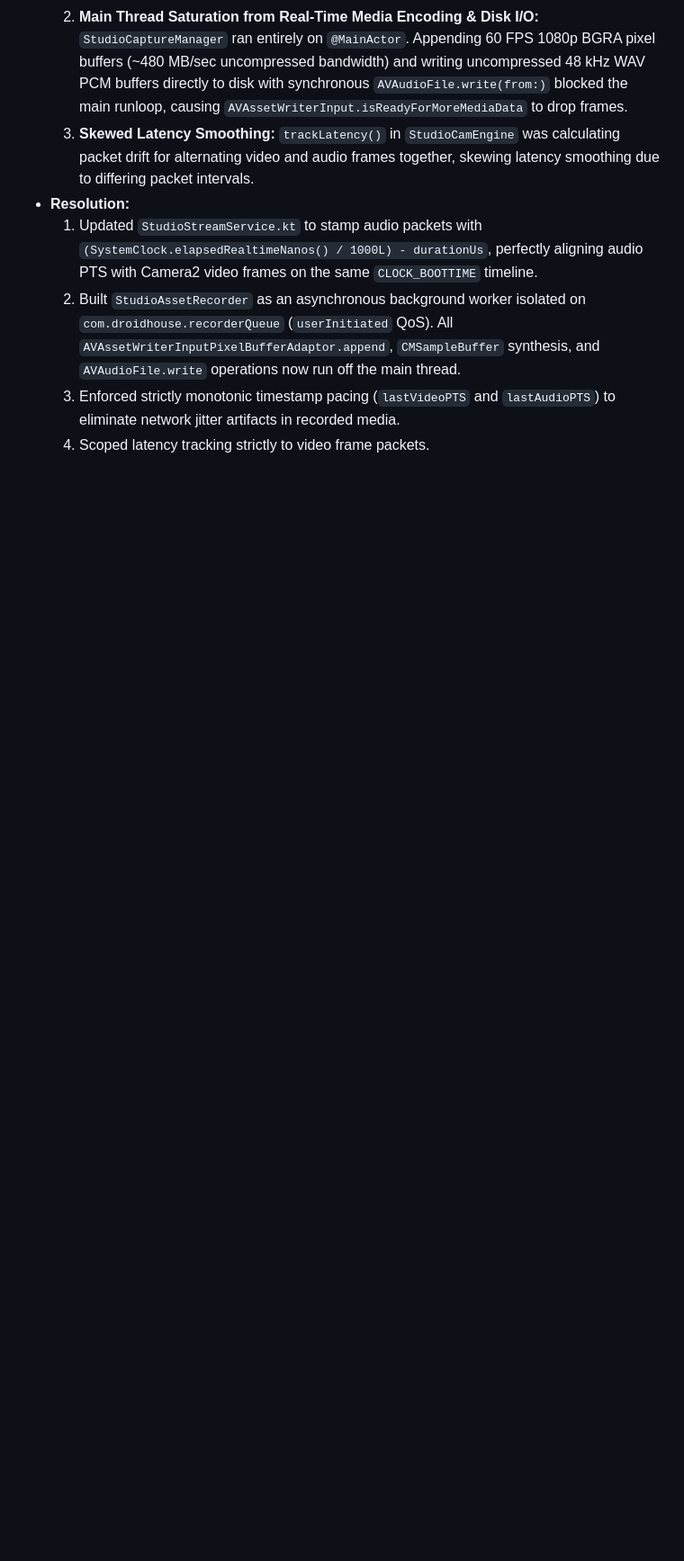
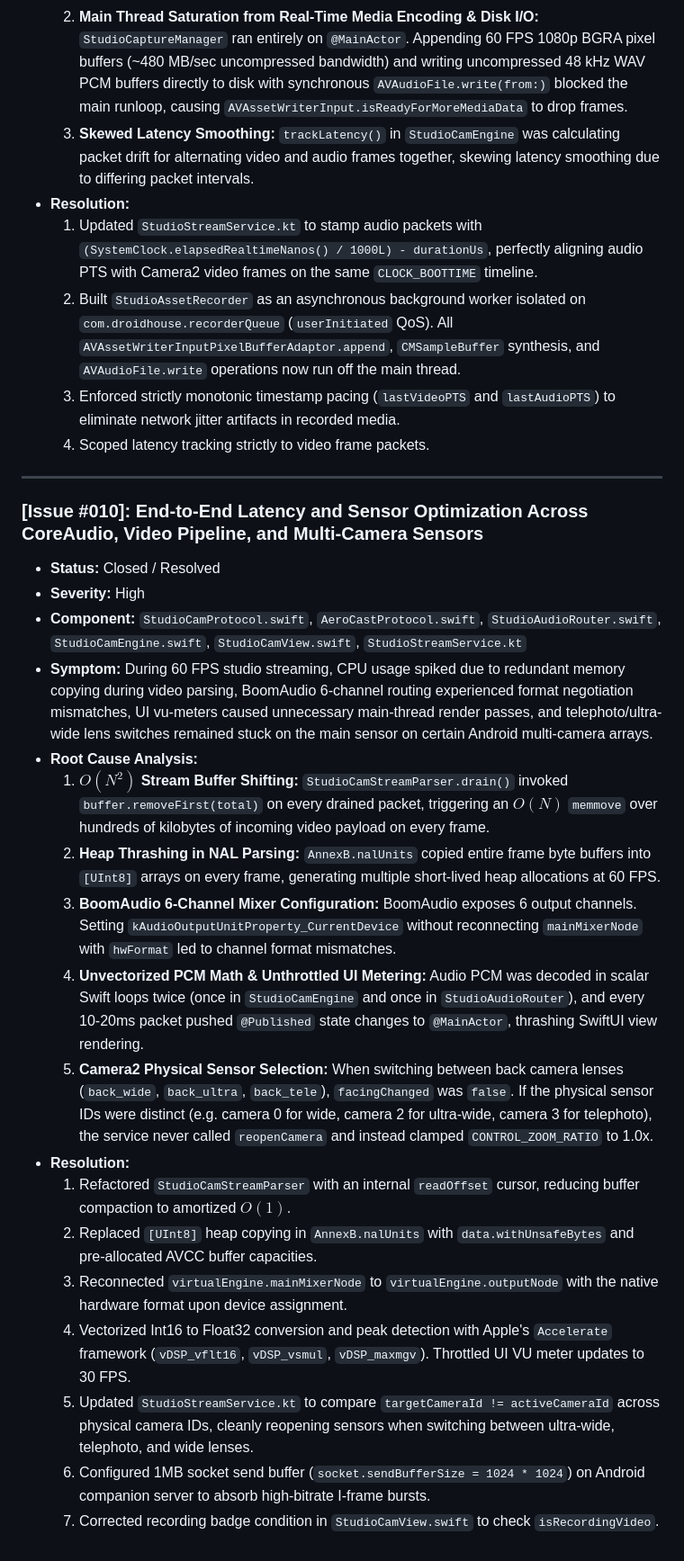
Before and after one commit to festomanolo/droid-house, a Markdown page: ISSUES.md, the part around the change. Shown at 90% size. GitHub-like rendering; blank space fills up the shorter version.

Commit message:
docs(issues): document Issue #010 end-to-end latency and multi-camera sensor optimization

```diff
--- a/ISSUES.md
+++ b/ISSUES.md
@@ -167,3 +167,26 @@ This document tracks system issues identified, analyzed, and resolved across mac
   2. Built `StudioAssetRecorder` as an asynchronous background worker isolated on `com.droidhouse.recorderQueue` (`userInitiated` QoS). All `AVAssetWriterInputPixelBufferAdaptor.append`, `CMSampleBuffer` synthesis, and `AVAudioFile.write` operations now run off the main thread.
   3. Enforced strictly monotonic timestamp pacing (`lastVideoPTS` and `lastAudioPTS`) to eliminate network jitter artifacts in recorded media.
   4. Scoped latency tracking strictly to video frame packets.
+
+---
+
+### [Issue #010]: End-to-End Latency and Sensor Optimization Across CoreAudio, Video Pipeline, and Multi-Camera Sensors
+- **Status:** Closed / Resolved
+- **Severity:** High
+- **Component:** `StudioCamProtocol.swift`, `AeroCastProtocol.swift`, `StudioAudioRouter.swift`, `StudioCamEngine.swift`, `StudioCamView.swift`, `StudioStreamService.kt`
+- **Symptom:**
+  During 60 FPS studio streaming, CPU usage spiked due to redundant memory copying during video parsing, BoomAudio 6-channel routing experienced format negotiation mismatches, UI vu-meters caused unnecessary main-thread render passes, and telephoto/ultra-wide lens switches remained stuck on the main sensor on certain Android multi-camera arrays.
+- **Root Cause Analysis:**
+  1. **$O(N^2)$ Stream Buffer Shifting:** `StudioCamStreamParser.drain()` invoked `buffer.removeFirst(total)` on every drained packet, triggering an $O(N)$ `memmove` over hundreds of kilobytes of incoming video payload on every frame.
+  2. **Heap Thrashing in NAL Parsing:** `AnnexB.nalUnits` copied entire frame byte buffers into `[UInt8]` arrays on every frame, generating multiple short-lived heap allocations at 60 FPS.
+  3. **BoomAudio 6-Channel Mixer Configuration:** BoomAudio exposes 6 output channels. Setting `kAudioOutputUnitProperty_CurrentDevice` without reconnecting `mainMixerNode` with `hwFormat` led to channel format mismatches.
+  4. **Unvectorized PCM Math & Unthrottled UI Metering:** Audio PCM was decoded in scalar Swift loops twice (once in `StudioCamEngine` and once in `StudioAudioRouter`), and every 10-20ms packet pushed `@Published` state changes to `@MainActor`, thrashing SwiftUI view rendering.
+  5. **Camera2 Physical Sensor Selection:** When switching between back camera lenses (`back_wide`, `back_ultra`, `back_tele`), `facingChanged` was `false`. If the physical sensor IDs were distinct (e.g. camera 0 for wide, camera 2 for ultra-wide, camera 3 for telephoto), the service never called `reopenCamera` and instead clamped `CONTROL_ZOOM_RATIO` to 1.0x.
+- **Resolution:**
+  1. Refactored `StudioCamStreamParser` with an internal `readOffset` cursor, reducing buffer compaction to amortized $O(1)$.
+  2. Replaced `[UInt8]` heap copying in `AnnexB.nalUnits` with `data.withUnsafeBytes` and pre-allocated AVCC buffer capacities.
+  3. Reconnected `virtualEngine.mainMixerNode` to `virtualEngine.outputNode` with the native hardware format upon device assignment.
+  4. Vectorized Int16 to Float32 conversion and peak detection with Apple's `Accelerate` framework (`vDSP_vflt16`, `vDSP_vsmul`, `vDSP_maxmgv`). Throttled UI VU meter updates to 30 FPS.
+  5. Updated `StudioStreamService.kt` to compare `targetCameraId != activeCameraId` across physical camera IDs, cleanly reopening sensors when switching between ultra-wide, telephoto, and wide lenses.
+  6. Configured 1MB socket send buffer (`socket.sendBufferSize = 1024 * 1024`) on Android companion server to absorb high-bitrate I-frame bursts.
+  7. Corrected recording badge condition in `StudioCamView.swift` to check `isRecordingVideo`.
```
